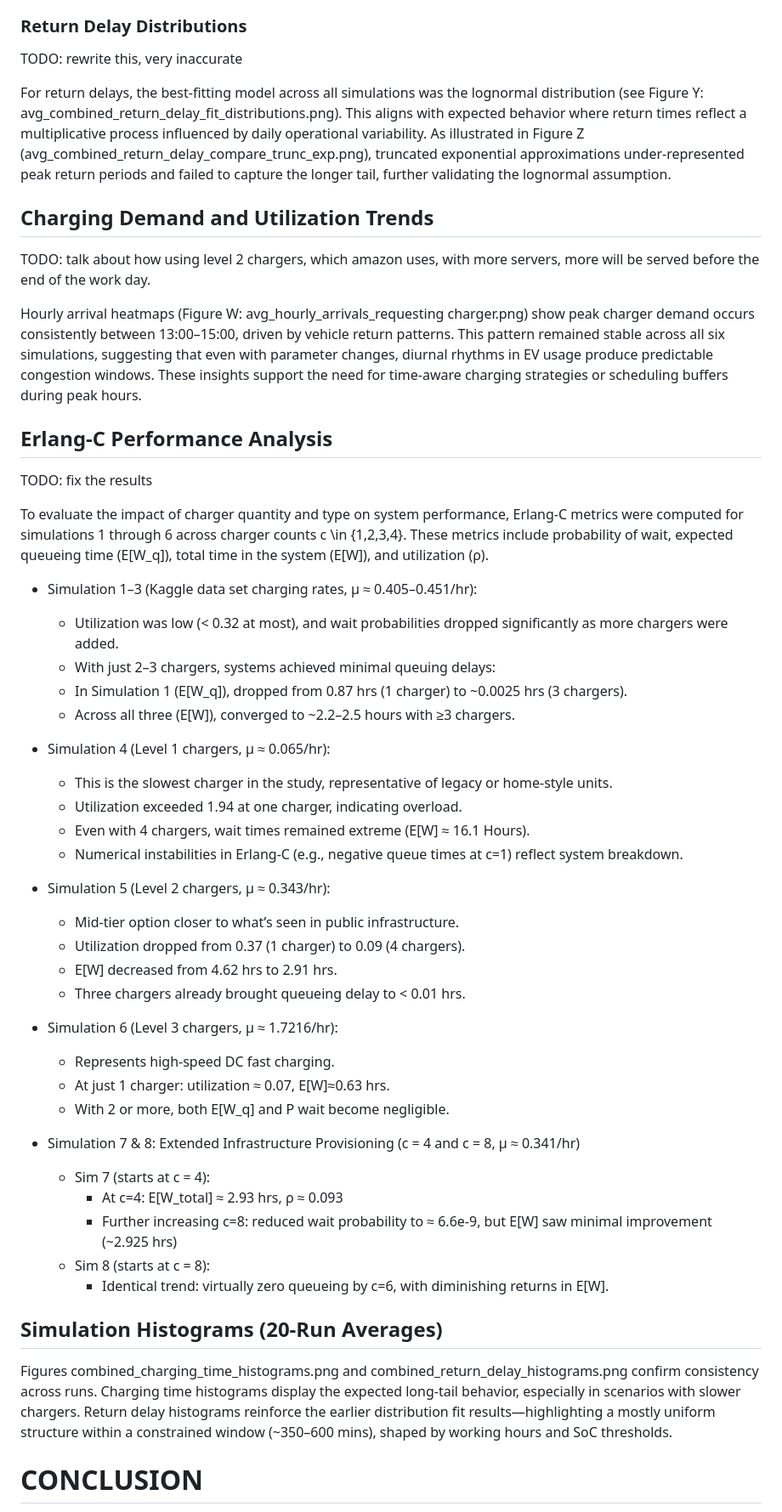
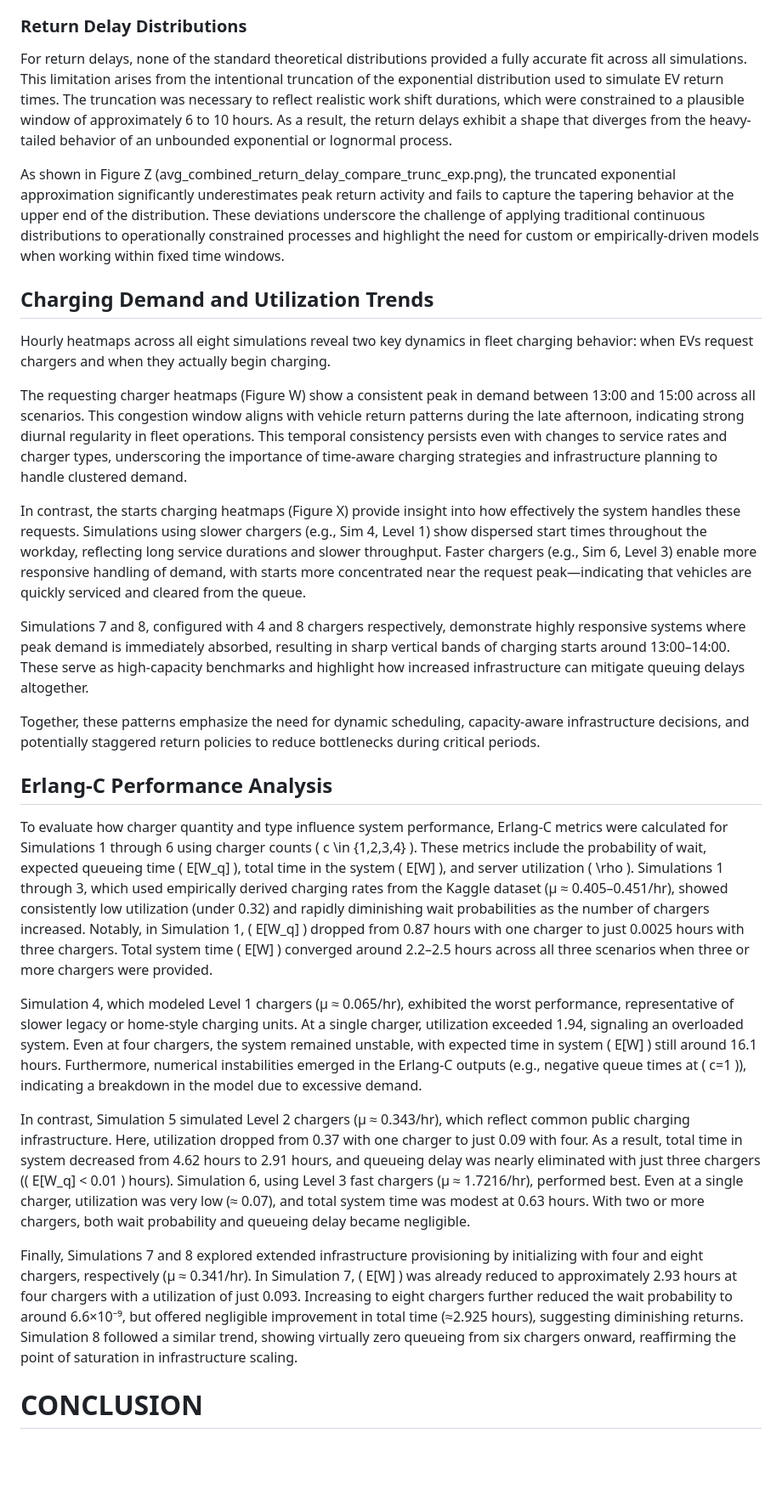
Before and after one commit to alteredtech/SYS6034-project, a Markdown page: Project-Paper.md, the part around the change printed below. Shown: that part at 85% size. GitHub-like rendering; blank space fills up the shorter version.

```diff
--- a/Project-Paper.md
+++ b/Project-Paper.md
@@ -152,53 +165,32 @@ To model realistic EV behavior, empirical charging time and return delay distrib
 As shown in Figure X (e.g., avg_combined_charging_time_fit_distributions.png), most charging durations exhibited a right-skewed distribution. The Weibull distribution consistently emerged as the best-fitting model for charging times across multiple simulations (Sim_2, Sim_4, Sim_5, and Sim_6), with KS p-values above 0.8 in several cases. However, simulations such as Sim_1 and Sim_3 were better approximated by the exponential distribution (p > 0.7), suggesting some scenarios were well-modeled by memoryless service times.
 
 ### Return Delay Distributions
-TODO: rewrite this, very inaccurate
 
-For return delays, the best-fitting model across all simulations was the lognormal distribution (see Figure Y: avg_combined_return_delay_fit_distributions.png). This aligns with expected behavior where return times reflect a multiplicative process influenced by daily operational variability. As illustrated in Figure Z (avg_combined_return_delay_compare_trunc_exp.png), truncated exponential approximations under-represented peak return periods and failed to capture the longer tail, further validating the lognormal assumption.
+For return delays, none of the standard theoretical distributions provided a fully accurate fit across all simulations. This limitation arises from the intentional truncation of the exponential distribution used to simulate EV return times. The truncation was necessary to reflect realistic work shift durations, which were constrained to a plausible window of approximately 6 to 10 hours. As a result, the return delays exhibit a shape that diverges from the heavy-tailed behavior of an unbounded exponential or lognormal process.
+
+As shown in Figure Z (avg_combined_return_delay_compare_trunc_exp.png), the truncated exponential approximation significantly underestimates peak return activity and fails to capture the tapering behavior at the upper end of the distribution. These deviations underscore the challenge of applying traditional continuous distributions to operationally constrained processes and highlight the need for custom or empirically-driven models when working within fixed time windows.
 
 ## Charging Demand and Utilization Trends
-TODO: talk about how using level 2 chargers, which amazon uses, with more servers, more will be served before the end of the work day.
 
-Hourly arrival heatmaps (Figure W: avg_hourly_arrivals_requesting charger.png) show peak charger demand occurs consistently between 13:00–15:00, driven by vehicle return patterns. This pattern remained stable across all six simulations, suggesting that even with parameter changes, diurnal rhythms in EV usage produce predictable congestion windows. These insights support the need for time-aware charging strategies or scheduling buffers during peak hours.
+Hourly heatmaps across all eight simulations reveal two key dynamics in fleet charging behavior: when EVs request chargers and when they actually begin charging.
+
+The requesting charger heatmaps (Figure W) show a consistent peak in demand between 13:00 and 15:00 across all scenarios. This congestion window aligns with vehicle return patterns during the late afternoon, indicating strong diurnal regularity in fleet operations. This temporal consistency persists even with changes to service rates and charger types, underscoring the importance of time-aware charging strategies and infrastructure planning to handle clustered demand.
+
+In contrast, the starts charging heatmaps (Figure X) provide insight into how effectively the system handles these requests. Simulations using slower chargers (e.g., Sim 4, Level 1) show dispersed start times throughout the workday, reflecting long service durations and slower throughput. Faster chargers (e.g., Sim 6, Level 3) enable more responsive handling of demand, with starts more concentrated near the request peak—indicating that vehicles are quickly serviced and cleared from the queue.
+
+Simulations 7 and 8, configured with 4 and 8 chargers respectively, demonstrate highly responsive systems where peak demand is immediately absorbed, resulting in sharp vertical bands of charging starts around 13:00–14:00. These serve as high-capacity benchmarks and highlight how increased infrastructure can mitigate queuing delays altogether.
+
+Together, these patterns emphasize the need for dynamic scheduling, capacity-aware infrastructure decisions, and potentially staggered return policies to reduce bottlenecks during critical periods.
 
 ## Erlang-C Performance Analysis
-TODO: fix the results
 
-To evaluate the impact of charger quantity and type on system performance, Erlang-C metrics were computed for simulations 1 through 6 across charger counts c \in \{1,2,3,4\}. These metrics include probability of wait, expected queueing time (E[W_q]), total time in the system (E[W]), and utilization (ρ).
+To evaluate how charger quantity and type influence system performance, Erlang-C metrics were calculated for Simulations 1 through 6 using charger counts \( c \in \{1,2,3,4\} \). These metrics include the probability of wait, expected queueing time \( E[W_q] \), total time in the system \( E[W] \), and server utilization \( \rho \). Simulations 1 through 3, which used empirically derived charging rates from the Kaggle dataset (μ ≈ 0.405–0.451/hr), showed consistently low utilization (under 0.32) and rapidly diminishing wait probabilities as the number of chargers increased. Notably, in Simulation 1, \( E[W_q] \) dropped from 0.87 hours with one charger to just 0.0025 hours with three chargers. Total system time \( E[W] \) converged around 2.2–2.5 hours across all three scenarios when three or more chargers were provided.
 
-* Simulation 1–3 (Kaggle data set charging rates, μ ≈ 0.405–0.451/hr):
-    * Utilization was low (< 0.32 at most), and wait probabilities dropped significantly as more chargers were added.
-    * With just 2–3 chargers, systems achieved minimal queuing delays:
-    * In Simulation 1 (E[W_q]), dropped from 0.87 hrs (1 charger) to ~0.0025 hrs (3 chargers).
-    * Across all three (E[W]), converged to ~2.2–2.5 hours with ≥3 chargers.
+Simulation 4, which modeled Level 1 chargers (μ ≈ 0.065/hr), exhibited the worst performance, representative of slower legacy or home-style charging units. At a single charger, utilization exceeded 1.94, signaling an overloaded system. Even at four chargers, the system remained unstable, with expected time in system \( E[W] \) still around 16.1 hours. Furthermore, numerical instabilities emerged in the Erlang-C outputs (e.g., negative queue times at \( c=1 \)), indicating a breakdown in the model due to excessive demand.
 
-* Simulation 4 (Level 1 chargers, μ ≈ 0.065/hr):
-    * This is the slowest charger in the study, representative of legacy or home-style units.
-    * Utilization exceeded 1.94 at one charger, indicating overload.
-    * Even with 4 chargers, wait times remained extreme (E[W] ≈ 16.1 Hours).
-    * Numerical instabilities in Erlang-C (e.g., negative queue times at c=1) reflect system breakdown.
+In contrast, Simulation 5 simulated Level 2 chargers (μ ≈ 0.343/hr), which reflect common public charging infrastructure. Here, utilization dropped from 0.37 with one charger to just 0.09 with four. As a result, total time in system decreased from 4.62 hours to 2.91 hours, and queueing delay was nearly eliminated with just three chargers (\( E[W_q] < 0.01 \) hours). Simulation 6, using Level 3 fast chargers (μ ≈ 1.7216/hr), performed best. Even at a single charger, utilization was very low (≈ 0.07), and total system time was modest at 0.63 hours. With two or more chargers, both wait probability and queueing delay became negligible.
 
-* Simulation 5 (Level 2 chargers, μ ≈ 0.343/hr):
-    * Mid-tier option closer to what’s seen in public infrastructure.
-    * Utilization dropped from 0.37 (1 charger) to 0.09 (4 chargers).
-    * E[W] decreased from 4.62 hrs to 2.91 hrs.
-    * Three chargers already brought queueing delay to < 0.01 hrs.
-
-* Simulation 6 (Level 3 chargers, μ ≈ 1.7216/hr):
-    * Represents high-speed DC fast charging.
-    * At just 1 charger: utilization ≈ 0.07, E[W]≈0.63 hrs.
-    * With 2 or more, both E[W_q] and P wait become negligible.
-
-* Simulation 7 & 8: Extended Infrastructure Provisioning (c = 4 and c = 8, μ ≈ 0.341/hr)
-    * Sim 7 (starts at c = 4):
-        * At c=4: E[W_total] ≈ 2.93 hrs, ρ ≈ 0.093
-        * Further increasing c=8: reduced wait probability to ≈ 6.6e-9, but E[W] saw minimal improvement (~2.925 hrs)
-    * Sim 8 (starts at c = 8):
-        * Identical trend: virtually zero queueing by c=6, with diminishing returns in E[W].
-
-## Simulation Histograms (20-Run Averages)
-
-Figures combined_charging_time_histograms.png and combined_return_delay_histograms.png confirm consistency across runs. Charging time histograms display the expected long-tail behavior, especially in scenarios with slower chargers. Return delay histograms reinforce the earlier distribution fit results—highlighting a mostly uniform structure within a constrained window (~350–600 mins), shaped by working hours and SoC thresholds.
+Finally, Simulations 7 and 8 explored extended infrastructure provisioning by initializing with four and eight chargers, respectively (μ ≈ 0.341/hr). In Simulation 7, \( E[W] \) was already reduced to approximately 2.93 hours at four chargers with a utilization of just 0.093. Increasing to eight chargers further reduced the wait probability to around 6.6×10⁻⁹, but offered negligible improvement in total time (≈2.925 hours), suggesting diminishing returns. Simulation 8 followed a similar trend, showing virtually zero queueing from six chargers onward, reaffirming the point of saturation in infrastructure scaling.
 
 # CONCLUSION
 
```
Also changed, not shown: other parts of Project-Paper.md (+34 -21 lines).
